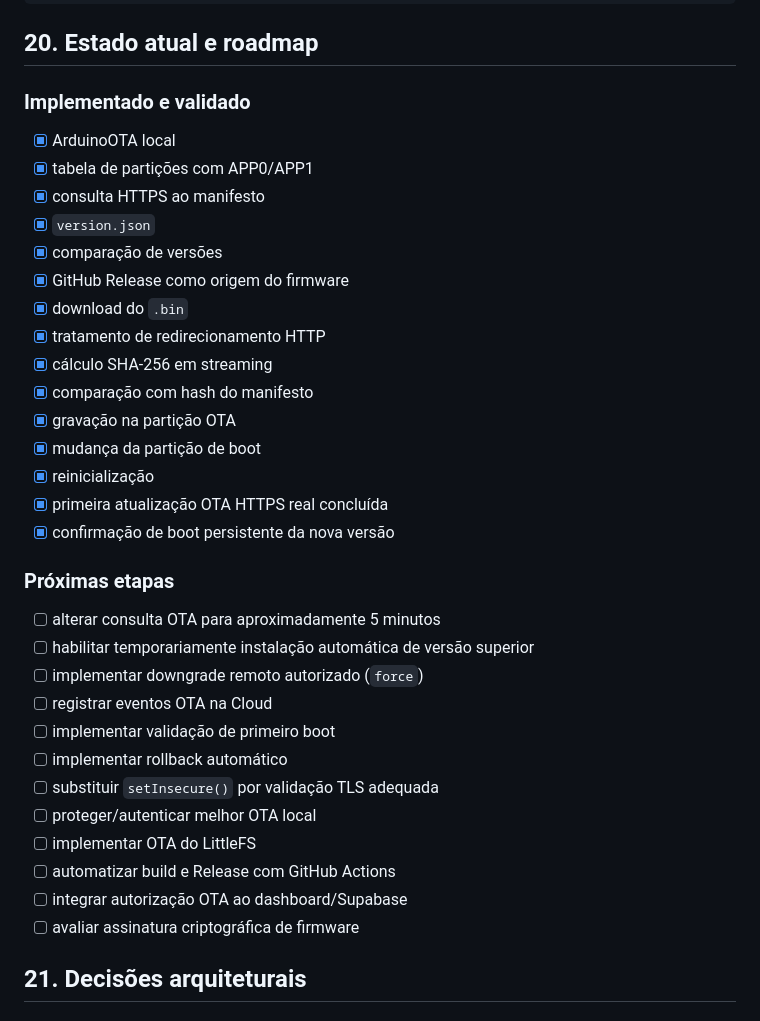
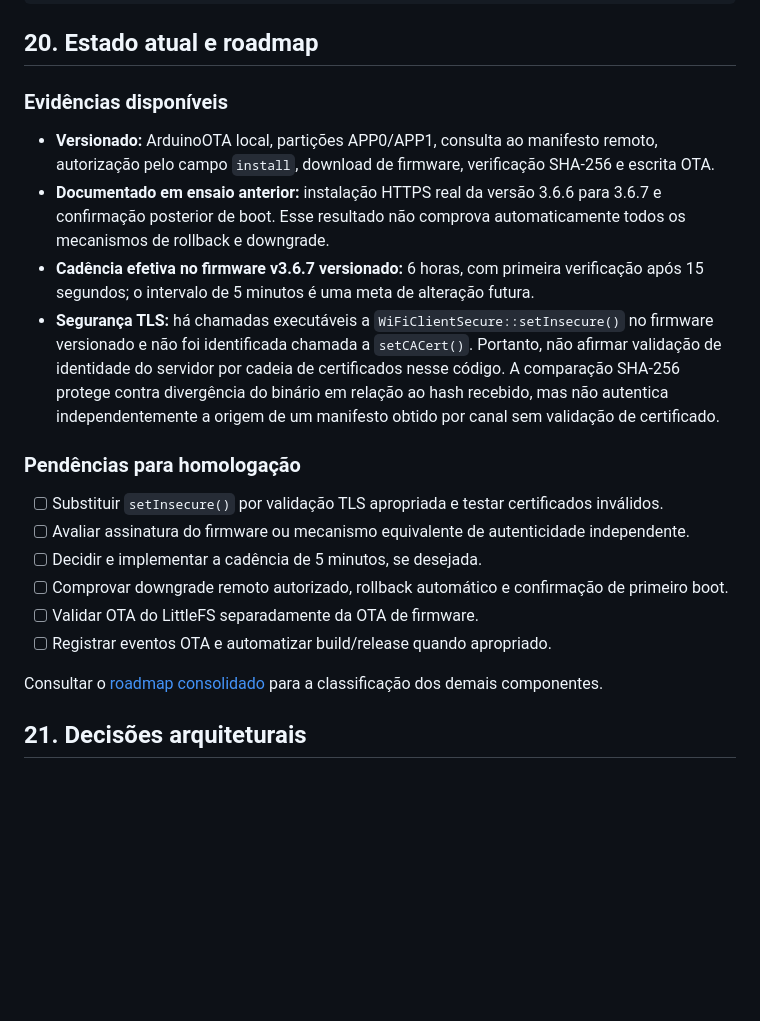
Before and after one commit to charlesalcarde/weather_station_esp32_edge_computing, a Markdown page: docs/14-ota-remota.md, the part around the change. GitHub-like rendering; blank space fills up the shorter version.

Commit message:
docs: corrigir estado OTA, cadência e ausência de validação TLS

```diff
--- a/docs/14-ota-remota.md
+++ b/docs/14-ota-remota.md
@@ -445,38 +445,23 @@ Exemplo conceitual:
 
 ## 20. Estado atual e roadmap
 
-### Implementado e validado
+### Evidências disponíveis
 
-- [x] ArduinoOTA local
-- [x] tabela de partições com APP0/APP1
-- [x] consulta HTTPS ao manifesto
-- [x] `version.json`
-- [x] comparação de versões
-- [x] GitHub Release como origem do firmware
-- [x] download do `.bin`
-- [x] tratamento de redirecionamento HTTP
-- [x] cálculo SHA-256 em streaming
-- [x] comparação com hash do manifesto
-- [x] gravação na partição OTA
-- [x] mudança da partição de boot
-- [x] reinicialização
-- [x] primeira atualização OTA HTTPS real concluída
-- [x] confirmação de boot persistente da nova versão
+- **Versionado:** ArduinoOTA local, partições APP0/APP1, consulta ao manifesto remoto, autorização pelo campo `install`, download de firmware, verificação SHA-256 e escrita OTA.
+- **Documentado em ensaio anterior:** instalação HTTPS real da versão 3.6.6 para 3.6.7 e confirmação posterior de boot. Esse resultado não comprova automaticamente todos os mecanismos de rollback e downgrade.
+- **Cadência efetiva no firmware v3.6.7 versionado:** 6 horas, com primeira verificação após 15 segundos; o intervalo de 5 minutos é uma meta de alteração futura.
+- **Segurança TLS:** há chamadas executáveis a `WiFiClientSecure::setInsecure()` no firmware versionado e não foi identificada chamada a `setCACert()`. Portanto, não afirmar validação de identidade do servidor por cadeia de certificados nesse código. A comparação SHA-256 protege contra divergência do binário em relação ao hash recebido, mas não autentica independentemente a origem de um manifesto obtido por canal sem validação de certificado.
 
-### Próximas etapas
+### Pendências para homologação
 
-- [ ] alterar consulta OTA para aproximadamente 5 minutos
-- [ ] habilitar temporariamente instalação automática de versão superior
-- [ ] implementar downgrade remoto autorizado (`force`)
-- [ ] registrar eventos OTA na Cloud
-- [ ] implementar validação de primeiro boot
-- [ ] implementar rollback automático
-- [ ] substituir `setInsecure()` por validação TLS adequada
-- [ ] proteger/autenticar melhor OTA local
-- [ ] implementar OTA do LittleFS
-- [ ] automatizar build e Release com GitHub Actions
-- [ ] integrar autorização OTA ao dashboard/Supabase
-- [ ] avaliar assinatura criptográfica de firmware
+- [ ] Substituir `setInsecure()` por validação TLS apropriada e testar certificados inválidos.
+- [ ] Avaliar assinatura do firmware ou mecanismo equivalente de autenticidade independente.
+- [ ] Decidir e implementar a cadência de 5 minutos, se desejada.
+- [ ] Comprovar downgrade remoto autorizado, rollback automático e confirmação de primeiro boot.
+- [ ] Validar OTA do LittleFS separadamente da OTA de firmware.
+- [ ] Registrar eventos OTA e automatizar build/release quando apropriado.
+
+Consultar o [roadmap consolidado](12-roadmap.md) para a classificação dos demais componentes.
 
 ## 21. Decisões arquiteturais
 
```
